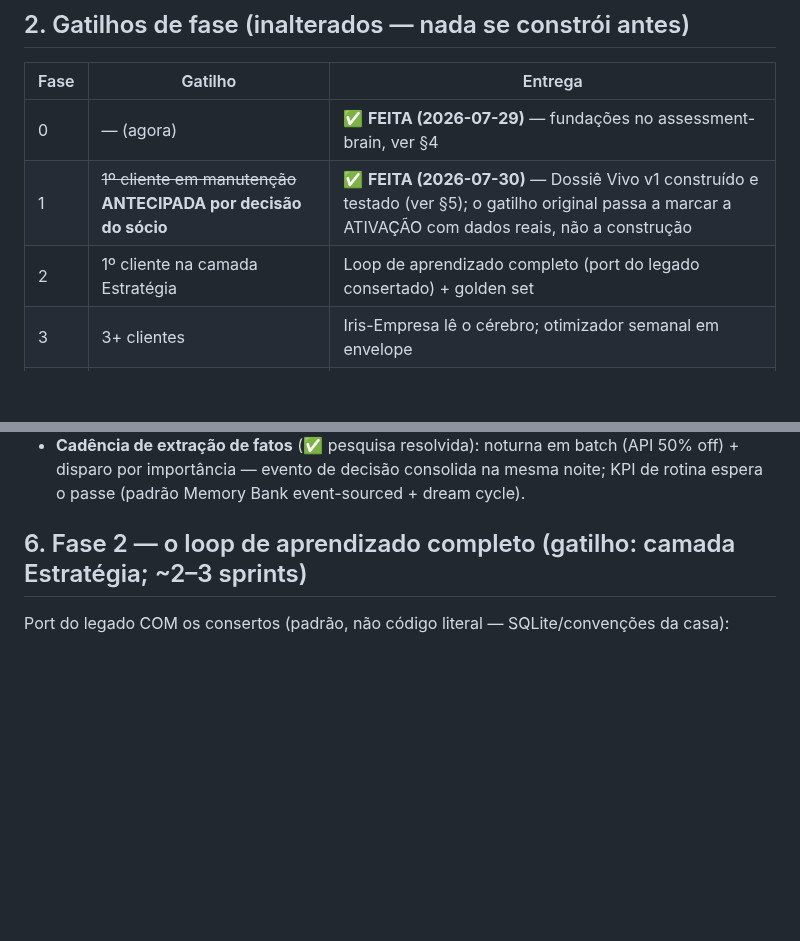
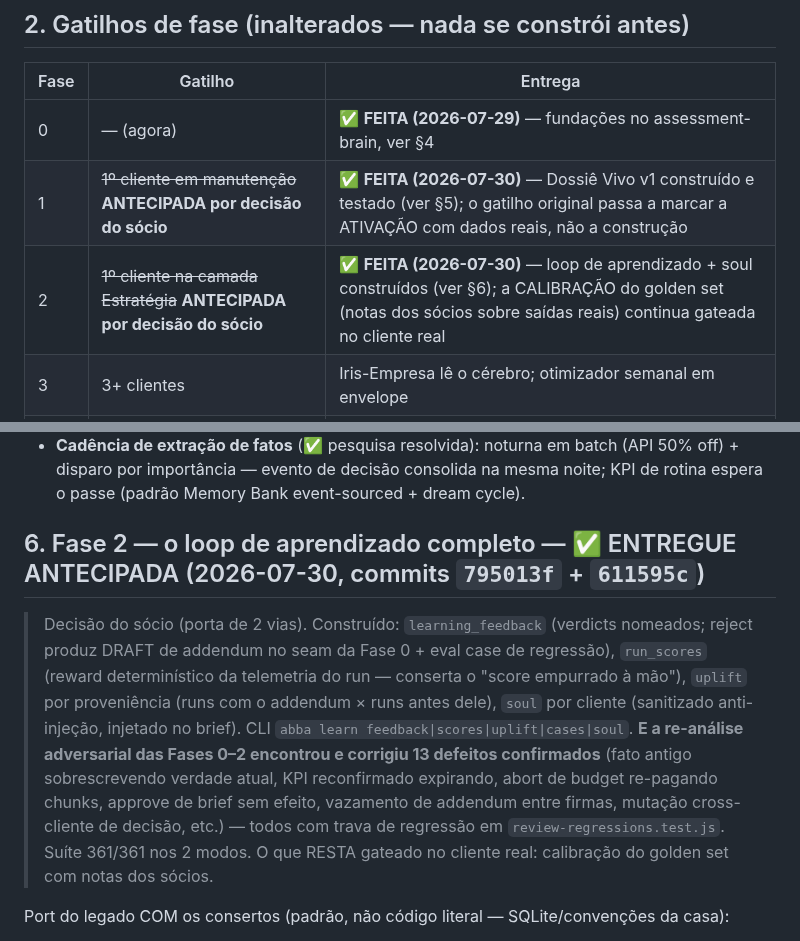
Before and after one commit to DanielMoraesCoca/abba-ops, a Markdown page: 05-interno/plano-implementacao-conselheiro.md, 2 parts joined by grey strips. Rendered like a GitHub page; blank space fills up the shorter version.

Commit message:
Fase 2 do Conselheiro entregue + re-análise adversarial registrada
Co-Authored-By: Claude Fable 5 <noreply@anthropic.com>
Claude-Session: https://claude.ai/code/session_016RZJT8nVEB7u33HvjY5KvZ

```diff
--- a/05-interno/plano-implementacao-conselheiro.md
+++ b/05-interno/plano-implementacao-conselheiro.md
@@ -12,7 +12,7 @@ O Conselheiro de IA vendido hoje (CAIO fracionário, [produto](../03-comercial/c
 |---|---|---|
 | 0 | — (agora) | ✅ **FEITA (2026-07-29)** — fundações no assessment-brain, ver §4 |
 | 1 | ~~1º cliente em manutenção~~ **ANTECIPADA por decisão do sócio** | ✅ **FEITA (2026-07-30)** — Dossiê Vivo v1 construído e testado (ver §5); o gatilho original passa a marcar a ATIVAÇÃO com dados reais, não a construção |
-| 2 | 1º cliente na camada Estratégia | Loop de aprendizado completo (port do legado consertado) + golden set |
+| 2 | ~~1º cliente na camada Estratégia~~ **ANTECIPADA por decisão do sócio** | ✅ **FEITA (2026-07-30)** — loop de aprendizado + soul construídos (ver §6); a CALIBRAÇÃO do golden set (notas dos sócios sobre saídas reais) continua gateada no cliente real |
 | 3 | 3+ clientes | Iris-Empresa lê o cérebro; otimizador semanal em envelope |
 | 4 | 10+ clientes | Produto nomeado; diário de calibração como ativo comercial |
 
@@ -55,7 +55,9 @@ Critério de pronto: ✅ suíte 332/332 · ✅ migrações reversíveis (down/up
 - **Ponto de decisão Postgres**: o `connection.js` foi escrito para essa troca (convenção async). Migrar quando o Dossiê nascer OU adiar — decidir no gatilho. **Busca** (✅ pesquisa resolvida): FTS5 atual até o corpus real provar insuficiente; aí, híbrido pgvector+FTS com RRF, **config de português obrigatória** (unaccent + stemmer pt — receita documentada no GBrain), SEM reranker cross-encoder até a escala exigir.
 - **Cadência de extração de fatos** (✅ pesquisa resolvida): noturna em batch (API 50% off) + disparo por importância — evento de decisão consolida na mesma noite; KPI de rotina espera o passe (padrão Memory Bank event-sourced + dream cycle).
 
-## 6. Fase 2 — o loop de aprendizado completo (gatilho: camada Estratégia; ~2–3 sprints)
+## 6. Fase 2 — o loop de aprendizado completo — ✅ ENTREGUE ANTECIPADA (2026-07-30, commits `795013f` + `611595c`)
+
+> Decisão do sócio (porta de 2 vias). Construído: `learning_feedback` (verdicts nomeados; reject produz DRAFT de addendum no seam da Fase 0 + eval case de regressão), `run_scores` (reward determinístico da telemetria do run — conserta o "score empurrado à mão"), `uplift` por proveniência (runs com o addendum × runs antes dele), `soul` por cliente (sanitizado anti-injeção, injetado no brief). CLI `abba learn feedback|scores|uplift|cases|soul`. **E a re-análise adversarial das Fases 0–2 encontrou e corrigiu 13 defeitos confirmados** (fato antigo sobrescrevendo verdade atual, KPI reconfirmado expirando, abort de budget re-pagando chunks, approve de brief sem efeito, vazamento de addendum entre firmas, mutação cross-cliente de decisão, etc.) — todos com trava de regressão em `review-regressions.test.js`. Suíte 361/361 nos 2 modos. O que RESTA gateado no cliente real: calibração do golden set com notas dos sócios.
 
 Port do legado COM os consertos (padrão, não código literal — SQLite/convenções da casa):
 
```
Also changed, not shown: 05-interno/registro-de-decisoes.md (+1 -0 lines).
